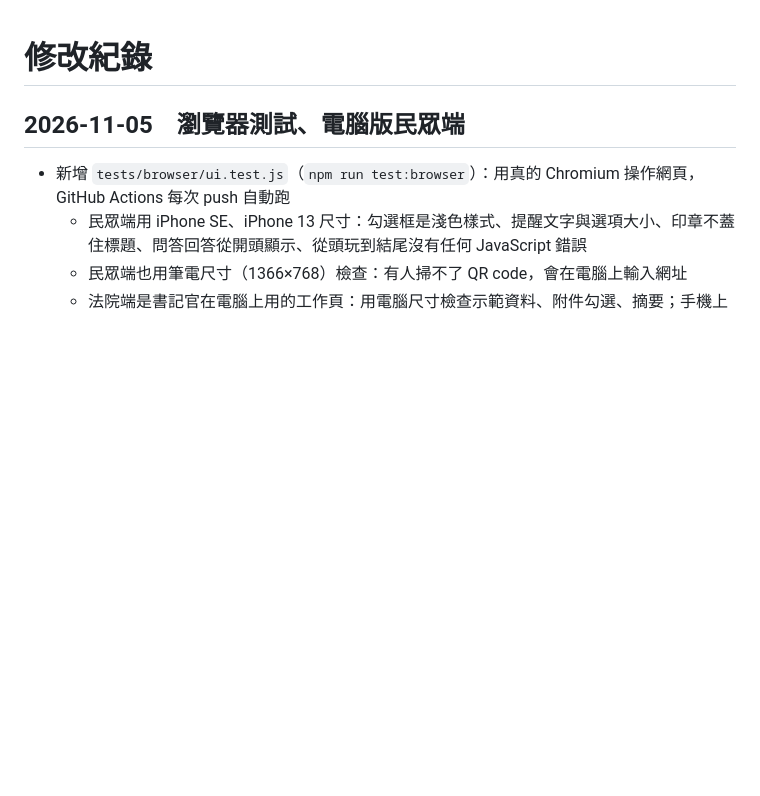
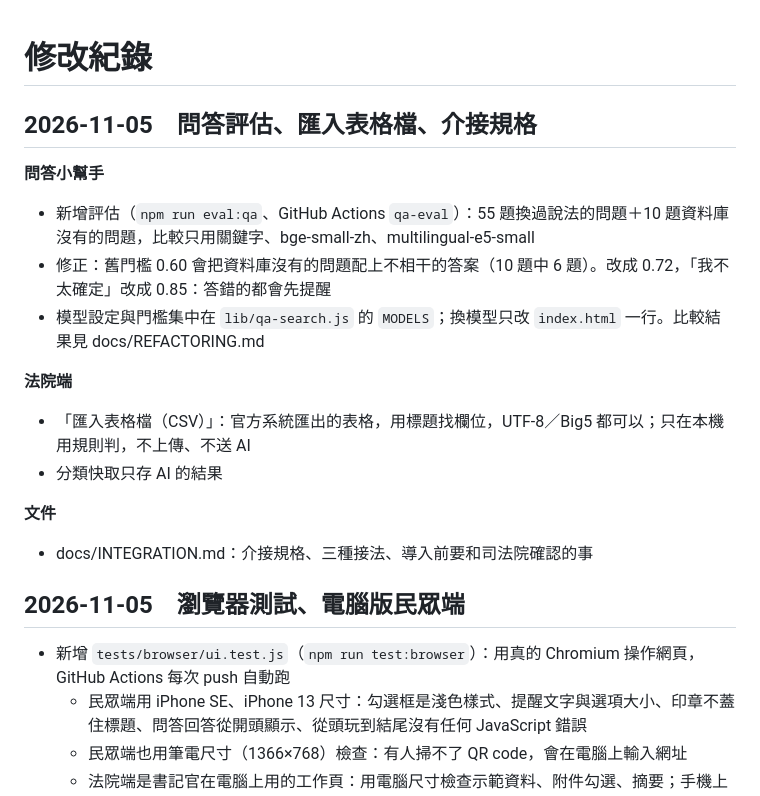
Before and after one commit to ammieliu-jpg/juror-preview, a Markdown page: CHANGELOG.md, the part around the change. Rendered like a GitHub page; blank space fills up the shorter version.

```diff
--- a/CHANGELOG.md
+++ b/CHANGELOG.md
@@ -1,4 +1,18 @@
 # 修改紀錄
+
+## 2026-11-05　問答評估、匯入表格檔、介接規格
+
+**問答小幫手**
+- 新增評估（`npm run eval:qa`、GitHub Actions `qa-eval`）：55 題換過說法的問題＋10 題資料庫沒有的問題，比較只用關鍵字、bge-small-zh、multilingual-e5-small
+- 修正：舊門檻 0.60 會把資料庫沒有的問題配上不相干的答案（10 題中 6 題）。改成 0.72，「我不太確定」改成 0.85：答錯的都會先提醒
+- 模型設定與門檻集中在 `lib/qa-search.js` 的 `MODELS`；換模型只改 `index.html` 一行。比較結果見 docs/REFACTORING.md
+
+**法院端**
+- 「匯入表格檔（CSV）」：官方系統匯出的表格，用標題找欄位，UTF-8／Big5 都可以；只在本機用規則判，不上傳、不送 AI
+- 分類快取只存 AI 的結果
+
+**文件**
+- docs/INTEGRATION.md：介接規格、三種接法、導入前要和司法院確認的事
 
 ## 2026-11-05　瀏覽器測試、電腦版民眾端
 
```
Also changed, not shown: docs/REFACTORING.md (+16 -0 lines).
